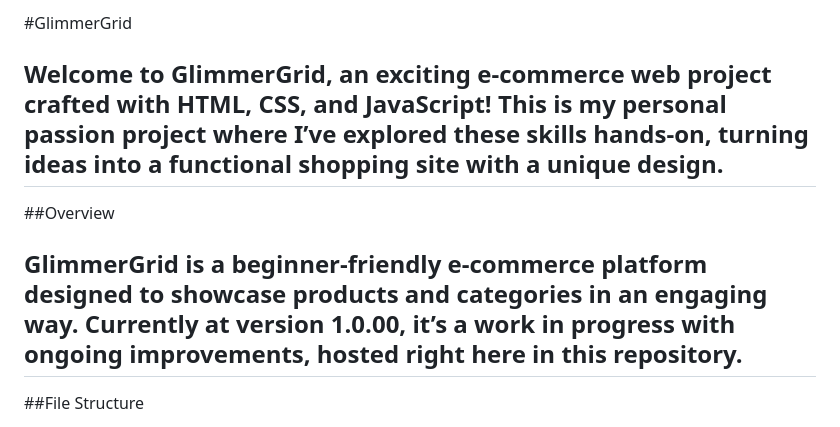
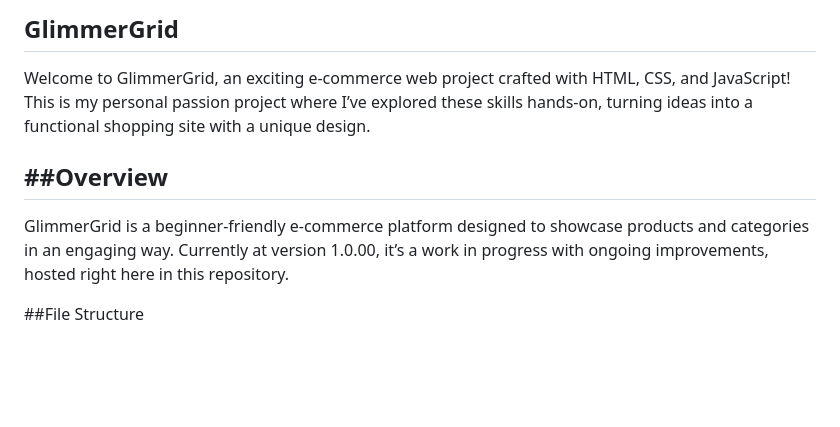
Before and after one commit to mohd-Affan16/GlimmerGrid, a Markdown page: README.md, the part around the change. Rendered like a GitHub page; blank space fills up the shorter version.

```diff
--- a/README.md
+++ b/README.md
@@ -1,14 +1,14 @@
-#GlimmerGrid
-
+GlimmerGrid
+---
 Welcome to GlimmerGrid, an exciting e-commerce web project crafted with HTML, CSS, and JavaScript!
 This is my personal passion project where I’ve explored these skills hands-on,
 turning ideas into a functional shopping site with a unique design.
+
+##Overview
 ---
-##Overview
-
 GlimmerGrid is a beginner-friendly e-commerce platform designed to showcase products and categories in an engaging way.
 Currently at version 1.0.00, it’s a work in progress with ongoing improvements, hosted right here in this repository.
-----
+
 ##File Structure
 
 The project is organized into a clear folder and file setup:
```
